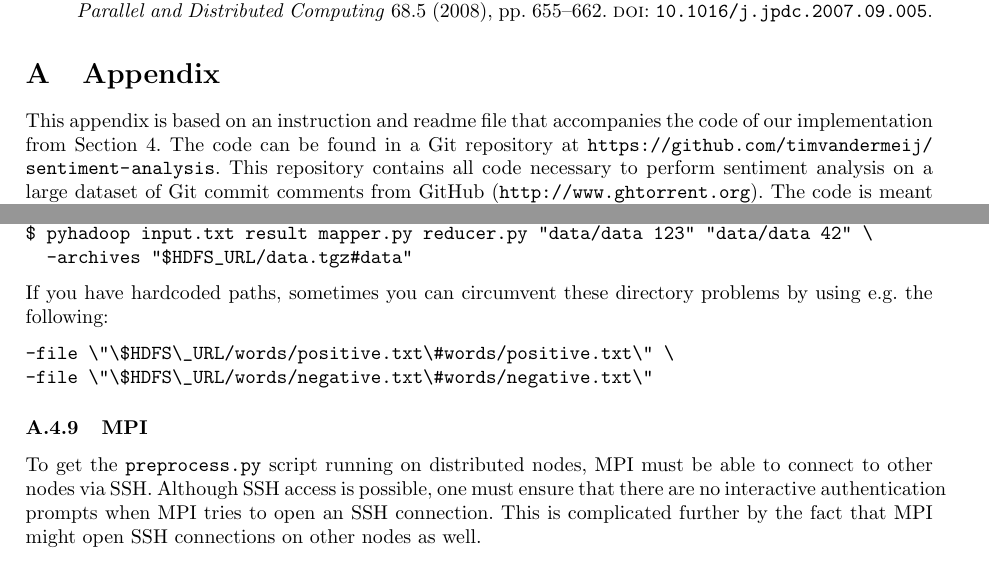
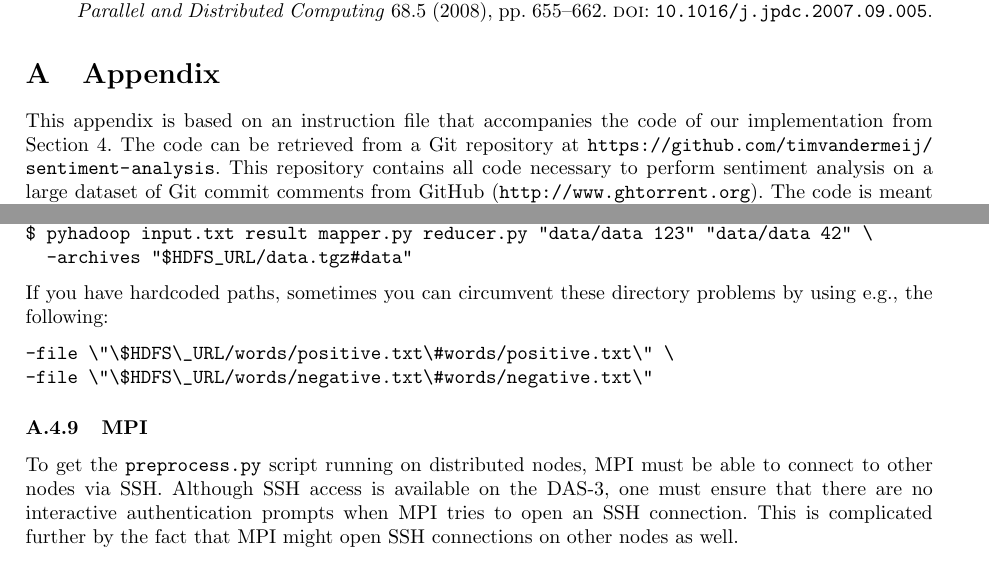
Before and after one commit to timvandermeij/sentiment-analysis, a LaTeX paper (Report/Report.tex): two parts of pages 9 and 14 of 16, joined at a grey line, cut so that both start at the same text. Compiled offline with pdfLaTeX.

Commit message:
Report: minor fixes for appendix and removing TODO

```diff
--- a/Report/Report.tex
+++ b/Report/Report.tex
@@ -656,11 +656,9 @@ such as the out-of-bag error for the random forest classifier.
 
 \appendix
 \section{Appendix}\label{app:appendix}
-% TODO: Appendix (README, link to open-sourced repository)
-
-This appendix is based on an instruction and readme file that accompanies the
+This appendix is based on an instruction file that accompanies the
 code of our implementation from Section~\ref{sec:implementation}. The code can
-be found in a Git repository at
+be retrieved from a Git repository at
 \url{https://github.com/timvandermeij/sentiment-analysis}. This repository
 contains all code necessary to perform sentiment analysis on a large dataset of
 Git commit comments from GitHub (\url{http://www.ghtorrent.org}). The code is
@@ -997,19 +990,18 @@ $ pyhadoop input.txt result mapper.py reducer.py "data/data 123" "data/data 42"
 \end{verbatim}
 
 If you have hardcoded paths, sometimes you can circumvent these directory
-problems by using e.g. the following:
+problems by using e.g., the following:
 \begin{verbatim}
 -file \"\$HDFS\_URL/words/positive.txt\#words/positive.txt\" \
 -file \"\$HDFS\_URL/words/negative.txt\#words/negative.txt\"
 \end{verbatim}
 
 \subsubsection{MPI}\label{app:mpi}
-
 To get the \texttt{preprocess.py} script running on distributed nodes, MPI must
-be able to connect to other nodes via SSH. Although SSH access is possible, one
-must ensure that there are no interactive authentication prompts when MPI tries
-to open an SSH connection. This is complicated further by the fact that MPI
-might open SSH connections on other nodes as well.
+be able to connect to other nodes via SSH\@. Although SSH access is available on
+the DAS-3, one must ensure that there are no interactive authentication prompts
+when MPI tries to open an SSH connection. This is complicated further by the fact
+that MPI might open SSH connections on other nodes as well.
 
 Let us first start with setting up an SSH key. Run \texttt{ssh-keygen -t rsa}.
 For the first question, keep the default file of \texttt{$\sim$/.ssh/id\_rsa}.
```
Also changed, not shown: Report/Report.tex (41 more changed lines).
